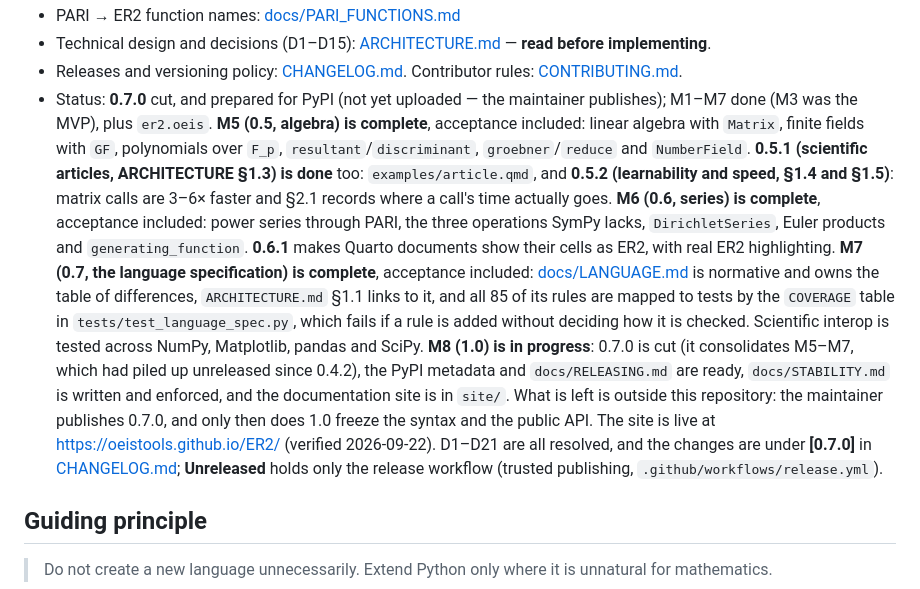
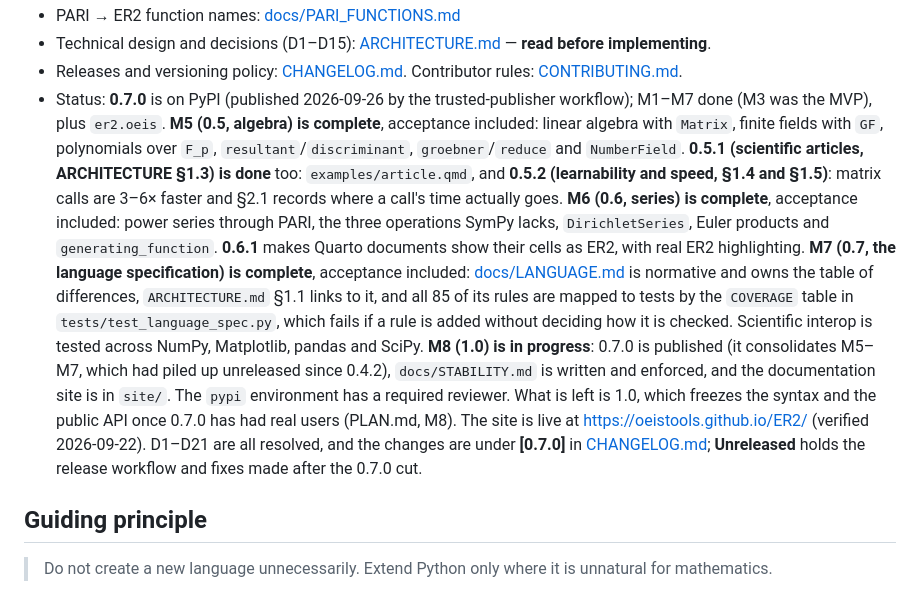
Before and after one commit to oeistools/ER2, a Markdown page: CLAUDE.md, the part around the change. Rendered like a GitHub page.

```diff
--- a/CLAUDE.md
+++ b/CLAUDE.md
@@ -22,7 +22,7 @@ The name honors the Hungarian mathematician **Paul Erdős**: in Spanish, "Erdős
 - PARI → ER2 function names: [docs/PARI_FUNCTIONS.md](docs/PARI_FUNCTIONS.md)
 - Technical design and decisions (D1–D15): [ARCHITECTURE.md](ARCHITECTURE.md) — **read before implementing**.
 - Releases and versioning policy: [CHANGELOG.md](CHANGELOG.md). Contributor rules: [CONTRIBUTING.md](CONTRIBUTING.md).
-- Status: **0.7.0** cut, and prepared for PyPI (not yet uploaded — the maintainer publishes); M1–M7 done (M3 was the MVP), plus `er2.oeis`. **M5 (0.5, algebra) is
+- Status: **0.7.0** is on PyPI (published 2026-09-26 by the trusted-publisher workflow); M1–M7 done (M3 was the MVP), plus `er2.oeis`. **M5 (0.5, algebra) is
   complete**, acceptance included: linear algebra with `Matrix`, finite fields with `GF`,
   polynomials over `F_p`, `resultant`/`discriminant`, `groebner`/`reduce` and `NumberField`.
   **0.5.1 (scientific articles, ARCHITECTURE §1.3) is done** too: `examples/article.qmd`, and
@@ -37,13 +37,12 @@ The name honors the Hungarian mathematician **Paul Erdős**: in Spanish, "Erdős
   `COVERAGE` table in `tests/test_language_spec.py`, which fails if a rule is added without
   deciding how it is checked. Scientific interop is tested across NumPy, Matplotlib, pandas and
   SciPy.
-  **M8 (1.0) is in progress**: 0.7.0 is cut (it consolidates M5–M7, which had piled up unreleased
-  since 0.4.2), the PyPI metadata and `docs/RELEASING.md` are ready, `docs/STABILITY.md` is
-  written and enforced, and the documentation site is in `site/`. What is left is outside this
-  repository: the maintainer publishes 0.7.0, and only then does 1.0 freeze the syntax and the
-  public API. The site is live at <https://oeistools.github.io/ER2/> (verified 2026-09-22). D1–D21 are all resolved, and the changes are under
-  **[0.7.0]** in [CHANGELOG.md](CHANGELOG.md); **Unreleased** holds only the release
-  workflow (trusted publishing, `.github/workflows/release.yml`).
+  **M8 (1.0) is in progress**: 0.7.0 is published (it consolidates M5–M7, which had piled up
+  unreleased since 0.4.2), `docs/STABILITY.md` is written and enforced, and the documentation
+  site is in `site/`. The `pypi` environment has a required reviewer. What is left is 1.0,
+  which freezes the syntax and the public API once 0.7.0 has had real users (PLAN.md, M8). The site is live at <https://oeistools.github.io/ER2/> (verified 2026-09-22). D1–D21 are all resolved, and the changes are under
+  **[0.7.0]** in [CHANGELOG.md](CHANGELOG.md); **Unreleased** holds the release
+  workflow and fixes made after the 0.7.0 cut.
 
 ## Guiding principle
 
```
Also changed, not shown: PLAN.md (+9 -8 lines), README.md (+2 -1 lines).
